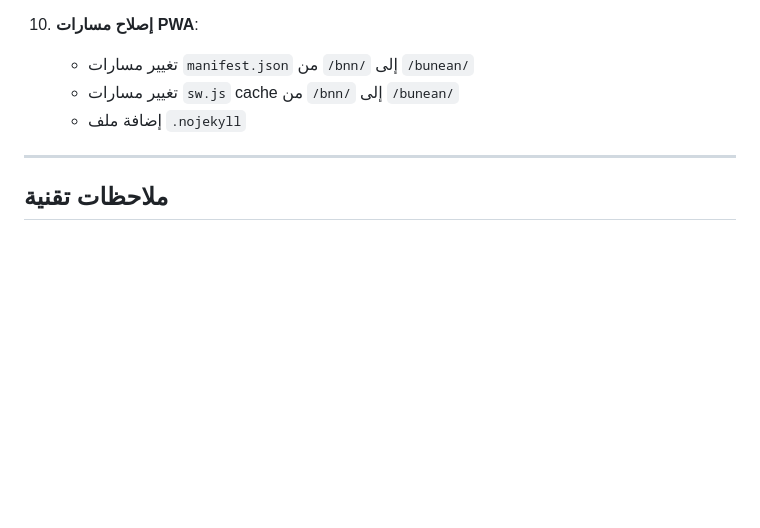
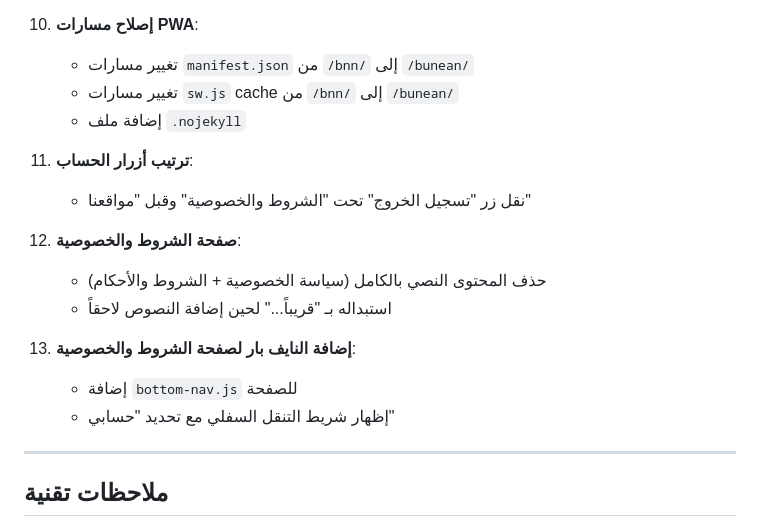
Before and after one commit to iraqtester993-prog/bunean, a Markdown page: PROJECT-DOCS.md, the part around the change. GitHub-like rendering; blank space fills up the shorter version.

Commit message:
docs: تحديث PROJECT-DOCS بأحدث التعديلات

```diff
--- a/PROJECT-DOCS.md
+++ b/PROJECT-DOCS.md
@@ -362,6 +362,17 @@ bunean/
     - تغيير مسارات `sw.js` cache من `/bnn/` إلى `/bunean/`
     - إضافة ملف `.nojekyll`
 
+11. **ترتيب أزرار الحساب**:
+    - نقل زر "تسجيل الخروج" تحت "الشروط والخصوصية" وقبل "مواقعنا"
+
+12. **صفحة الشروط والخصوصية**:
+    - حذف المحتوى النصي بالكامل (سياسة الخصوصية + الشروط والأحكام)
+    - استبداله بـ "قريباً..." لحين إضافة النصوص لاحقاً
+
+13. **إضافة النايف بار لصفحة الشروط والخصوصية**:
+    - إضافة `bottom-nav.js` للصفحة
+    - إظهار شريط التنقل السفلي مع تحديد "حسابي"
+
 ---
 
 ## ملاحظات تقنية
```
